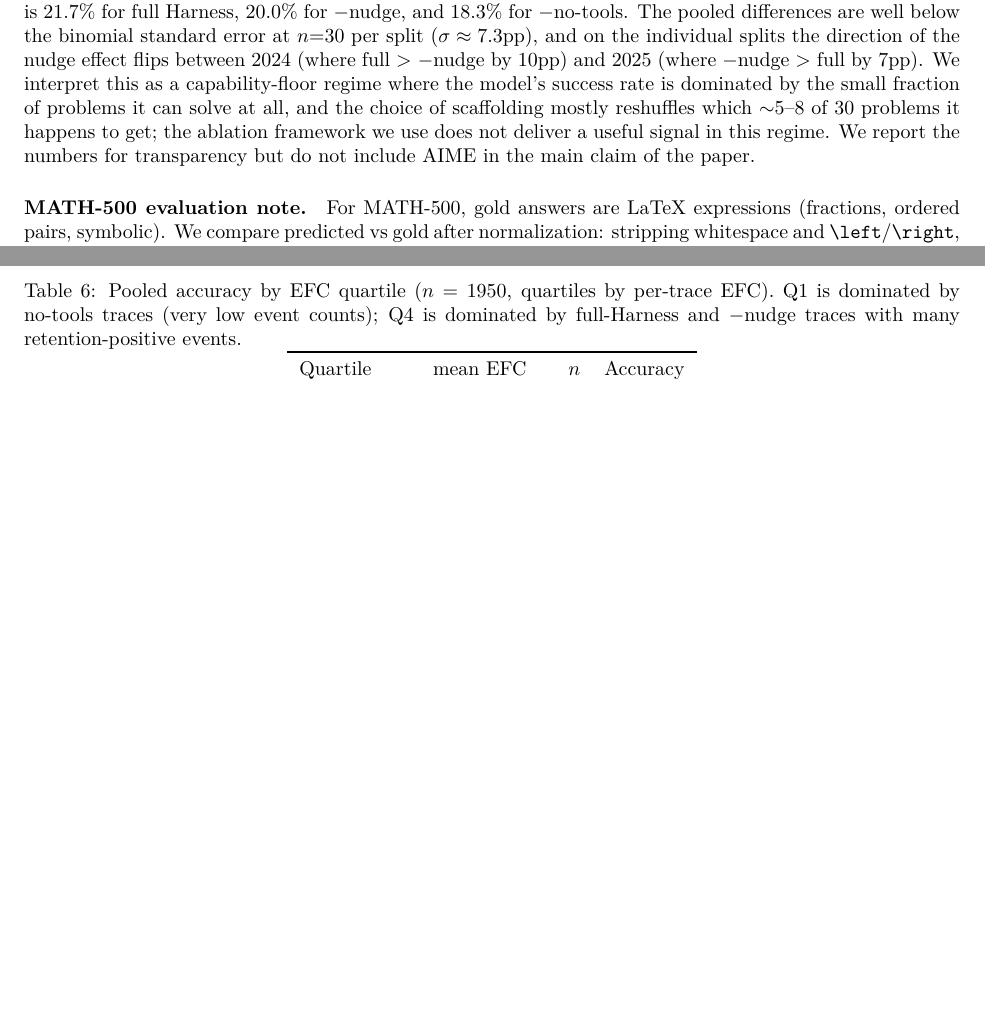
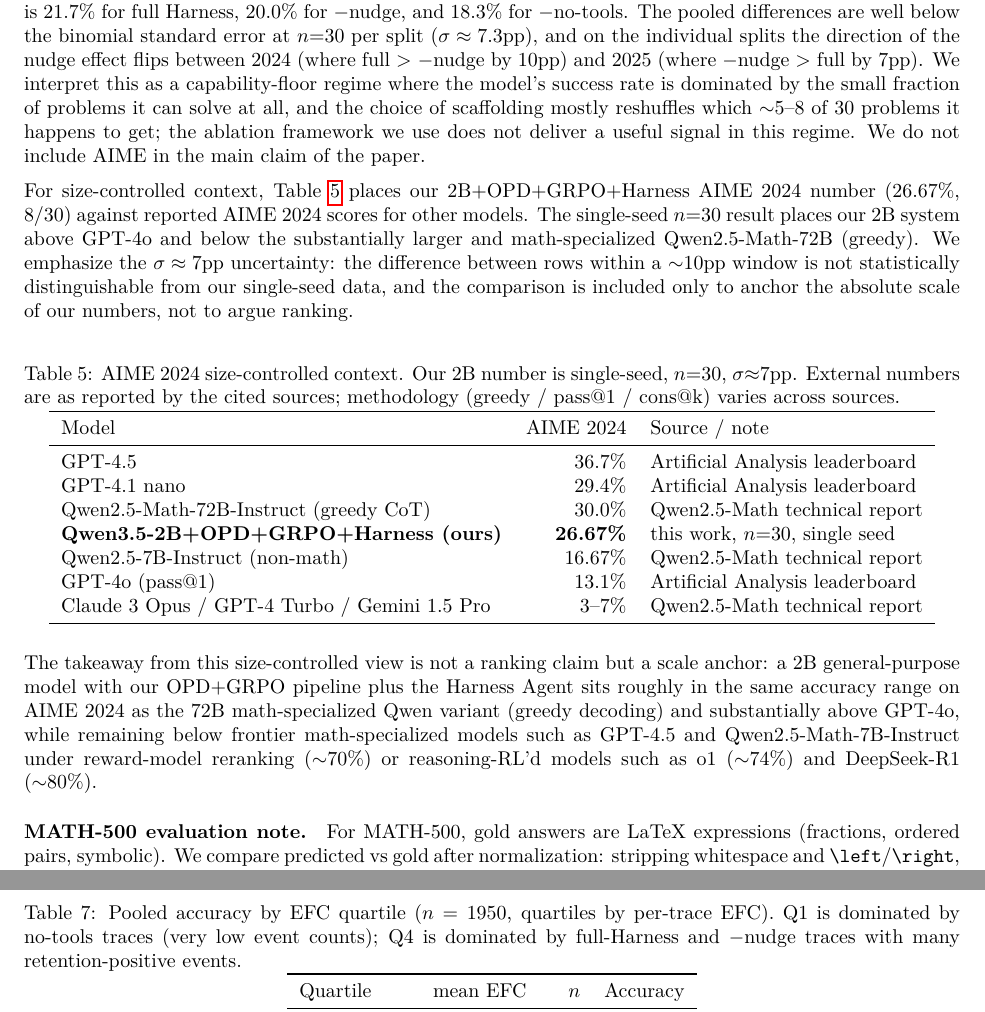
Before and after one commit to johnhaofu/harness-paper, a LaTeX paper (paper.tex): two parts of pages 6 and 8 of 11 before the commit and two parts of pages 6 and 9 of 12 after it, joined at a grey line, cut so that both start at the same text, the shorter picture padded with empty space. Compiled offline with pdfLaTeX.

Commit message:
v5: add AIME 2024 size-controlled benchmark context (Table 5). Honest n=30 noise framing.

```diff
--- a/paper.tex
+++ b/paper.tex
@@ -228,7 +228,30 @@
 
 Taken together, the four settings rule out the explanation that ``tools help, just less than people thought.'' Across all four, the tools' causal contribution to accuracy is either zero (Qwen GSM8K) or negative (Qwen SVAMP, Qwen MATH-500, Llama GSM8K).
 
-\paragraph{Capability-floor note: AIME 2024/2025.} We also ran the same three configurations on AIME 2024 and AIME 2025 (combined $n{=}60$ problems, $30$ each), where Qwen3.5-2B is far below ceiling: pooled accuracy is $21.7\%$ for full Harness, $20.0\%$ for $-$nudge, and $18.3\%$ for $-$no-tools. The pooled differences are well below the binomial standard error at $n{=}30$ per split ($\sigma \approx 7.3$pp), and on the individual splits the direction of the nudge effect flips between 2024 (where full $>$ $-$nudge by $10$pp) and 2025 (where $-$nudge $>$ full by $7$pp). We interpret this as a capability-floor regime where the model's success rate is dominated by the small fraction of problems it can solve at all, and the choice of scaffolding mostly reshuffles which $\sim$5--8 of 30 problems it happens to get; the ablation framework we use does not deliver a useful signal in this regime. We report the numbers for transparency but do not include AIME in the main claim of the paper.
+\paragraph{Capability-floor note: AIME 2024/2025.} We also ran the same three configurations on AIME 2024 and AIME 2025 (combined $n{=}60$ problems, $30$ each), where Qwen3.5-2B is far below ceiling: pooled accuracy is $21.7\%$ for full Harness, $20.0\%$ for $-$nudge, and $18.3\%$ for $-$no-tools. The pooled differences are well below the binomial standard error at $n{=}30$ per split ($\sigma \approx 7.3$pp), and on the individual splits the direction of the nudge effect flips between 2024 (where full $>$ $-$nudge by $10$pp) and 2025 (where $-$nudge $>$ full by $7$pp). We interpret this as a capability-floor regime where the model's success rate is dominated by the small fraction of problems it can solve at all, and the choice of scaffolding mostly reshuffles which $\sim$5--8 of 30 problems it happens to get; the ablation framework we use does not deliver a useful signal in this regime. We do not include AIME in the main claim of the paper.
+
+For size-controlled context, Table~\ref{tab:aime-context} places our 2B+OPD+GRPO+Harness AIME 2024 number (26.67\%, $8/30$) against reported AIME 2024 scores for other models. The single-seed $n{=}30$ result places our 2B system above GPT-4o and below the substantially larger and math-specialized Qwen2.5-Math-72B (greedy). We emphasize the $\sigma \approx 7$pp uncertainty: the difference between rows within a $\sim$10pp window is not statistically distinguishable from our single-seed data, and the comparison is included only to anchor the absolute scale of our numbers, not to argue ranking.
+
+\begin{table}[h]
+\centering
+\caption{AIME 2024 size-controlled context. Our 2B number is single-seed, $n{=}30$, $\sigma{\approx}7$pp. External numbers are as reported by the cited sources; methodology (greedy / pass@1 / cons@k) varies across sources.}
+\label{tab:aime-context}
+\begin{tabular}{lrl}
+\toprule
+Model & AIME 2024 & Source / note \\
+\midrule
+GPT-4.5 & 36.7\% & Artificial Analysis leaderboard \\
+GPT-4.1 nano & 29.4\% & Artificial Analysis leaderboard \\
+Qwen2.5-Math-72B-Instruct (greedy CoT) & 30.0\% & Qwen2.5-Math technical report \\
+\textbf{Qwen3.5-2B+OPD+GRPO+Harness (ours)} & \textbf{26.67\%} & this work, $n{=}30$, single seed \\
+Qwen2.5-7B-Instruct (non-math) & 16.67\% & Qwen2.5-Math technical report \\
+GPT-4o (pass@1) & 13.1\% & Artificial Analysis leaderboard \\
+Claude 3 Opus / GPT-4 Turbo / Gemini 1.5 Pro & 3--7\% & Qwen2.5-Math technical report \\
+\bottomrule
+\end{tabular}
+\end{table}
+
+The takeaway from this size-controlled view is not a ranking claim but a scale anchor: a 2B general-purpose model with our OPD+GRPO pipeline plus the Harness Agent sits roughly in the same accuracy range on AIME 2024 as the 72B math-specialized Qwen variant (greedy decoding) and substantially above GPT-4o, while remaining below frontier math-specialized models such as GPT-4.5 and Qwen2.5-Math-7B-Instruct under reward-model reranking ($\sim$70\%) or reasoning-RL'd models such as o1 ($\sim$74\%) and DeepSeek-R1 ($\sim$80\%).
 
 \paragraph{MATH-500 evaluation note.} For MATH-500, gold answers are LaTeX expressions (fractions, ordered pairs, symbolic). We compare predicted vs gold after normalization: stripping whitespace and \texttt{\textbackslash left}/\texttt{\textbackslash right}, converting \texttt{\textbackslash frac\{a\}\{b\}} to \texttt{(a)/(b)}, normalizing common operators, and falling back to numeric float comparison and to SymPy parsing where available. This is a partial implementation of the standard MATH equivalence checker \citep{lewkowycz2022solving}; absolute accuracies may be slightly conservative, but all three configurations use the same normalizer so the within-setting comparisons remain valid.
 
```
Also changed, not shown: paper.pdf.
